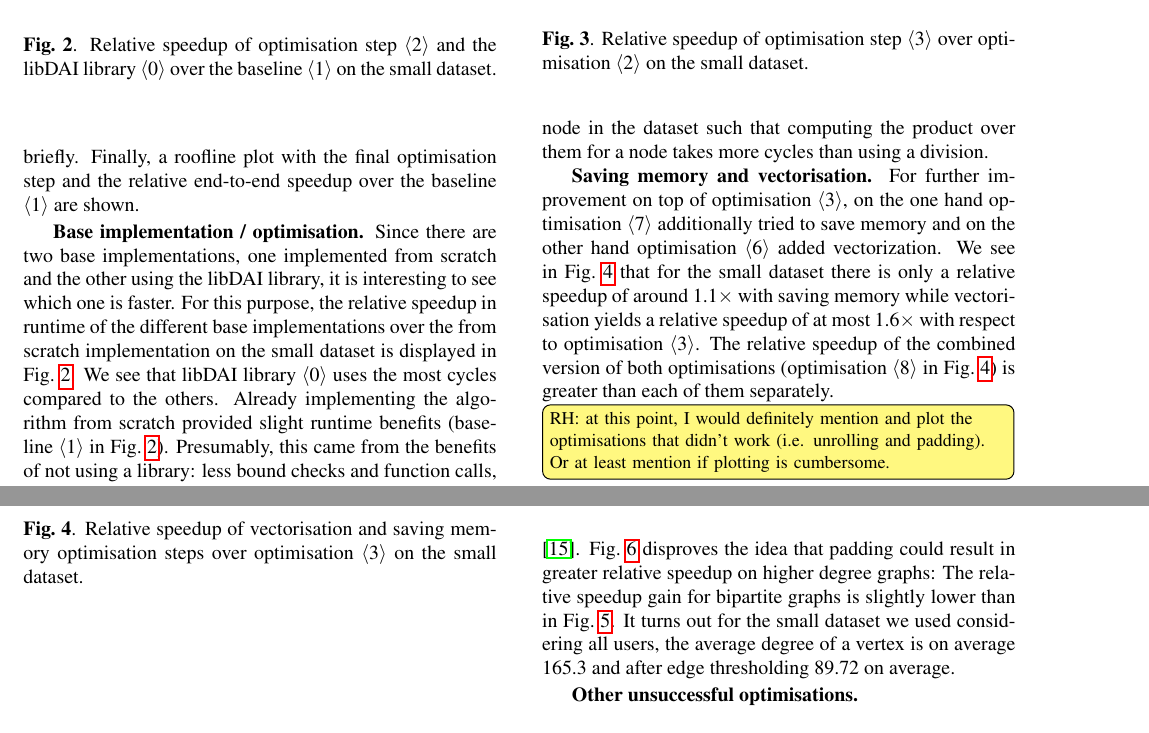
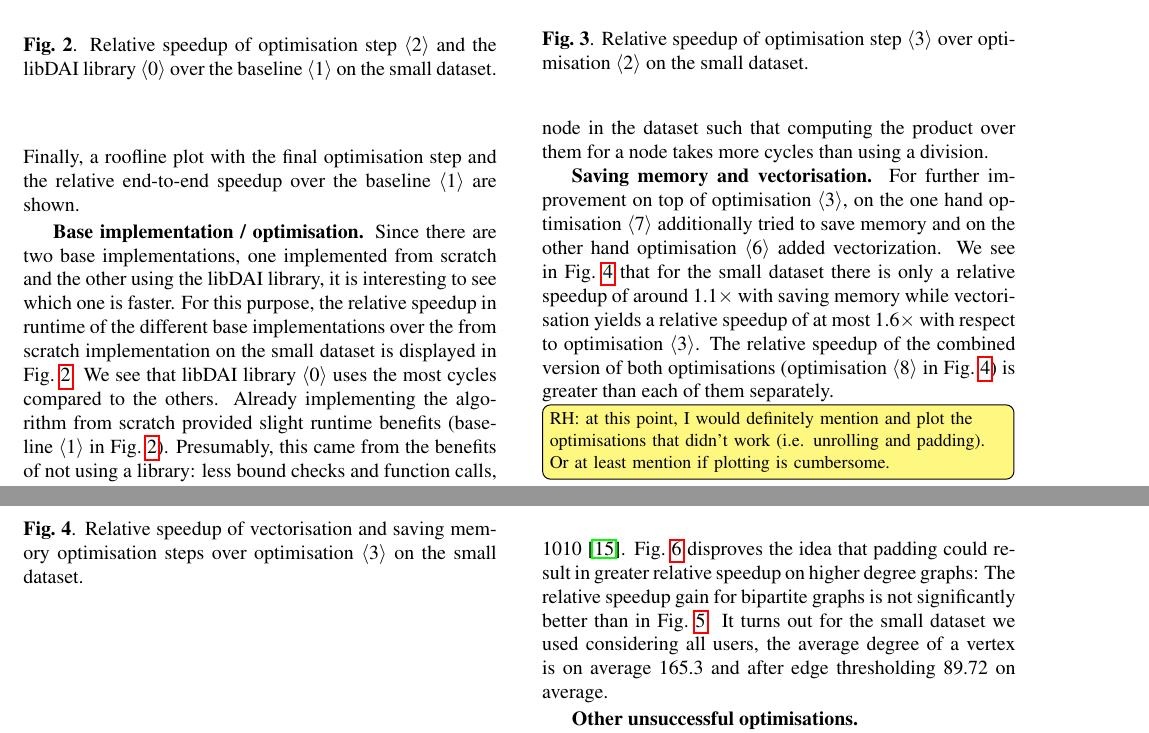
Before and after one commit to trinhhe/ASL, a LaTeX paper (report/report.tex): two parts of pages 5 and 6 of 9, joined at a grey line, cut so that both start at the same text. Compiled offline with pdfLaTeX.

Commit message:
rephrasing

```diff
--- a/report/report.tex
+++ b/report/report.tex
@@ -353,7 +353,7 @@ For running BP the number of iterations were limited to ten with exeption of opt
 In those cases, only a single iteration was measured due to the runtime growing prohibitively large otherwise.\sr{*}
 
 \mypar{Results}  The subsequent paragraphs demonstrate the incremental performance and runtime improvements achieved by successively applying the optimisations described in \cref{sec:yourmethod}.
-Additionally, interesting failed attempts are discussed briefly.
+Additionally, interesting failed attempts are discussed.
 Finally, a roofline plot with the final optimisation step and the relative end-to-end speedup over the baseline \opt{1} are shown.
 
 \mypar{Base implementation / optimisation} Since there are two base implementations, one implemented from scratch and the other using the libDAI library, it is interesting to see which one is faster.
@@ -408,7 +408,7 @@ For this reason, \cref{speedupGraphPaddingBipartite} displays the relative speed
 \end{figure}
 These complete bipartite graphs were generated using \texttt{networkx}\sr{cite how} library for 1010, 2020 up to 10100 vertices taking steps of 1010 \cite{networkx}.
 \Cref{speedupGraphPaddingBipartite} disproves the idea that padding could result in greater relative speedup on higher degree graphs:
-The relative speedup gain for bipartite graphs is slightly lower than in \cref{speedupGraphPaddingSmall}.
+The relative speedup gain for bipartite graphs is not significantly better than in \cref{speedupGraphPaddingSmall}.
 It turns out for the small dataset we used considering all users, the average degree of a vertex is on average 165.3 and after edge thresholding 89.72 on average.
 
 \mypar{Other unsuccessful optimisations}
```
